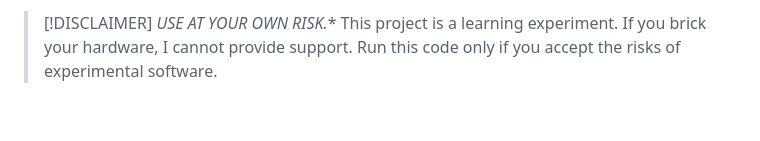
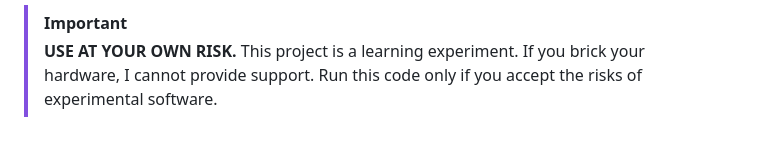
Before and after one commit to jmalmsten/VOP-MIRROR, a Markdown page: README.md, the part around the change. Drawn GitHub-style.

Commit message:
adjusting the disclaimer at the top

```diff
--- a/README.md
+++ b/README.md
@@ -1,5 +1,5 @@
-> [!DISCLAIMER]
-> *USE AT YOUR OWN RISK.** This project is a learning experiment. If you brick your hardware, I cannot provide support. Run this code only if you accept the risks of experimental software.
+> [!IMPORTANT]
+> **USE AT YOUR OWN RISK.** This project is a learning experiment. If you brick your hardware, I cannot provide support. Run this code only if you accept the risks of experimental software.
 
 ![VOP Logo with a colorful streak](readme_graphics/vop-smear-logo-001.jpg)
 ---
```
